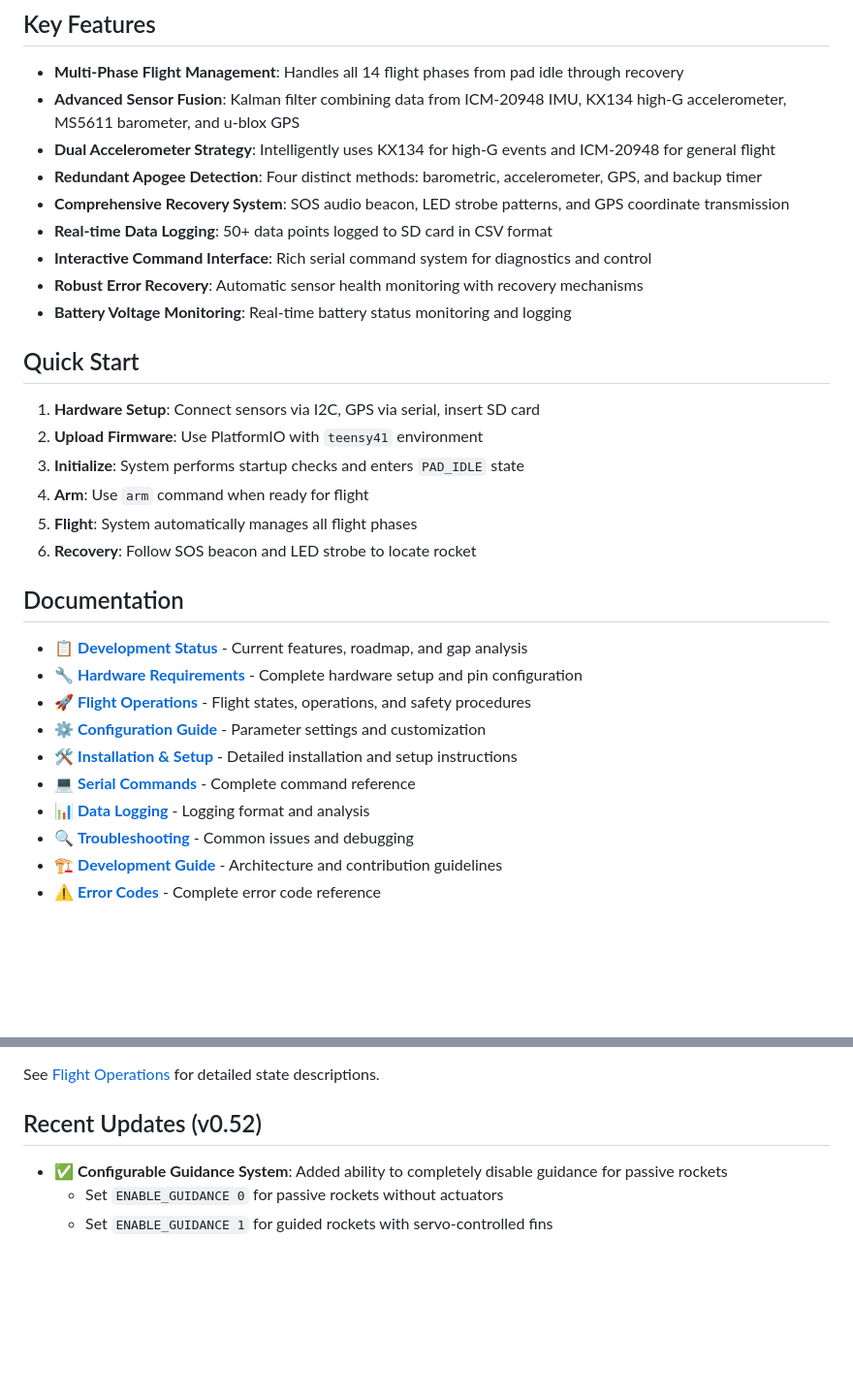
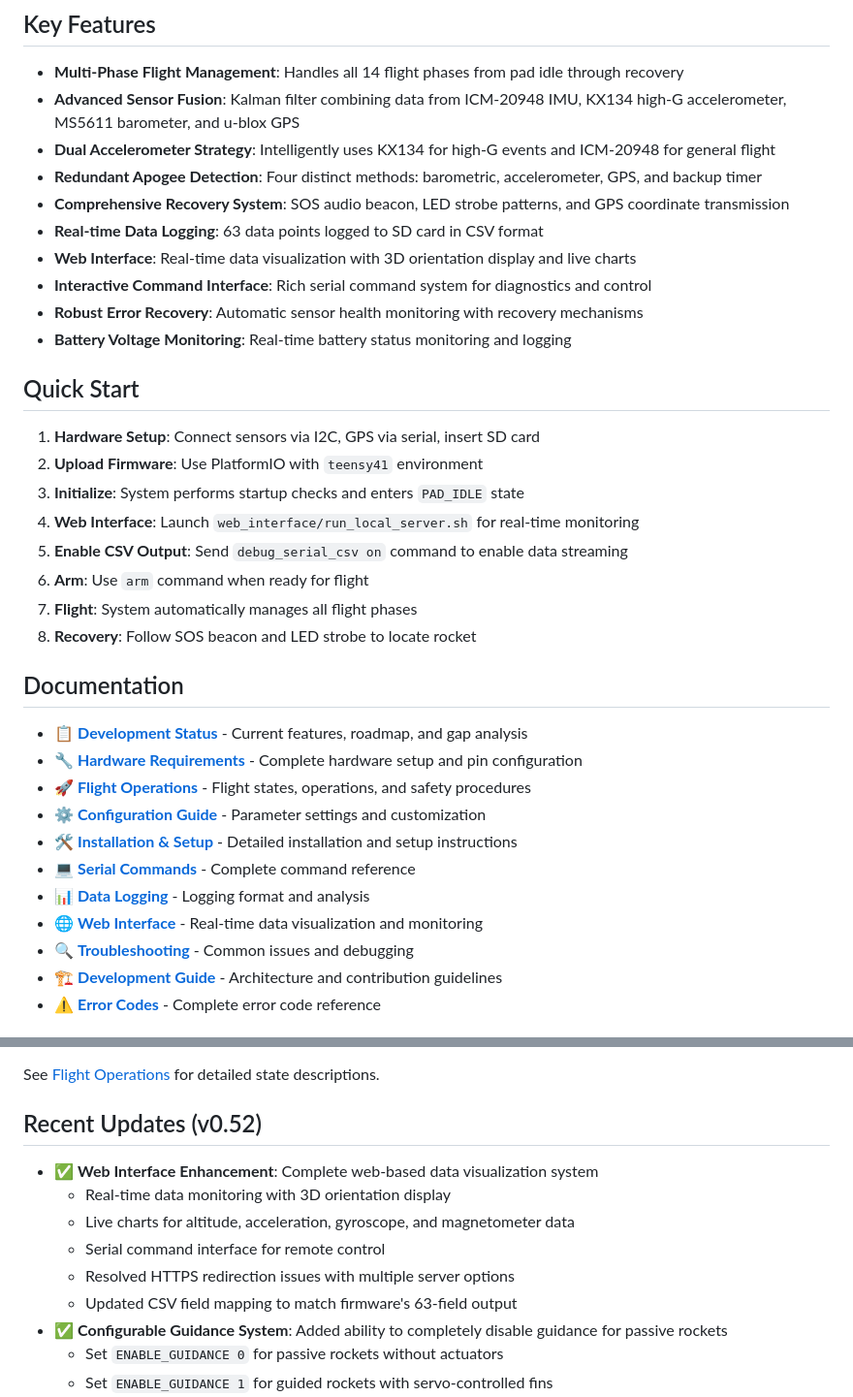
Before and after one commit to madmonkey71/TripleT-Flight-Firmware, a Markdown page: README.md, 2 parts joined by grey strips. Shown at 97% size. Rendered like a GitHub page; blank space fills up the shorter version.

Commit message:
Update README with web interface information and current status

```diff
--- a/README.md
+++ b/README.md
@@ -18,7 +18,8 @@ This firmware is designed for the **Teensy 4.1** microcontroller and provides co
 - **Dual Accelerometer Strategy**: Intelligently uses KX134 for high-G events and ICM-20948 for general flight
 - **Redundant Apogee Detection**: Four distinct methods: barometric, accelerometer, GPS, and backup timer
 - **Comprehensive Recovery System**: SOS audio beacon, LED strobe patterns, and GPS coordinate transmission
-- **Real-time Data Logging**: 50+ data points logged to SD card in CSV format
+- **Real-time Data Logging**: 63 data points logged to SD card in CSV format
+- **Web Interface**: Real-time data visualization with 3D orientation display and live charts
 - **Interactive Command Interface**: Rich serial command system for diagnostics and control
 - **Robust Error Recovery**: Automatic sensor health monitoring with recovery mechanisms
 - **Battery Voltage Monitoring**: Real-time battery status monitoring and logging
@@ -28,9 +29,11 @@ This firmware is designed for the **Teensy 4.1** microcontroller and provides co
 1. **Hardware Setup**: Connect sensors via I2C, GPS via serial, insert SD card
 2. **Upload Firmware**: Use PlatformIO with `teensy41` environment
 3. **Initialize**: System performs startup checks and enters `PAD_IDLE` state
-4. **Arm**: Use `arm` command when ready for flight
-5. **Flight**: System automatically manages all flight phases
-6. **Recovery**: Follow SOS beacon and LED strobe to locate rocket
+4. **Web Interface**: Launch `web_interface/run_local_server.sh` for real-time monitoring
+5. **Enable CSV Output**: Send `debug_serial_csv on` command to enable data streaming
+6. **Arm**: Use `arm` command when ready for flight
+7. **Flight**: System automatically manages all flight phases
+8. **Recovery**: Follow SOS beacon and LED strobe to locate rocket
 
 ## Documentation
 
@@ -41,6 +44,7 @@ This firmware is designed for the **Teensy 4.1** microcontroller and provides co
 - 🛠️ **[Installation & Setup](docs/INSTALLATION.md)** - Detailed installation and setup instructions
 - 💻 **[Serial Commands](docs/COMMANDS.md)** - Complete command reference
 - 📊 **[Data Logging](docs/DATA_LOGGING.md)** - Logging format and analysis
+- 🌐 **[Web Interface](web_interface/README.md)** - Real-time data visualization and monitoring
 - 🔍 **[Troubleshooting](docs/TROUBLESHOOTING.md)** - Common issues and debugging
 - 🏗️ **[Development Guide](docs/DEVELOPMENT.md)** - Architecture and contribution guidelines
 - ⚠️ **[Error Codes](docs/ERROR_CODES.md)** - Complete error code reference
@@ -55,6 +59,12 @@ See [Flight Operations](docs/FLIGHT_OPERATIONS.md) for detailed state descriptio
 
 ## Recent Updates (v0.52)
 
+- ✅ **Web Interface Enhancement**: Complete web-based data visualization system
+  - Real-time data monitoring with 3D orientation display
+  - Live charts for altitude, acceleration, gyroscope, and magnetometer data
+  - Serial command interface for remote control
+  - Resolved HTTPS redirection issues with multiple server options
+  - Updated CSV field mapping to match firmware's 63-field output
 - ✅ **Configurable Guidance System**: Added ability to completely disable guidance for passive rockets
   - Set `ENABLE_GUIDANCE 0` for passive rockets without actuators
   - Set `ENABLE_GUIDANCE 1` for guided rockets with servo-controlled fins
```
